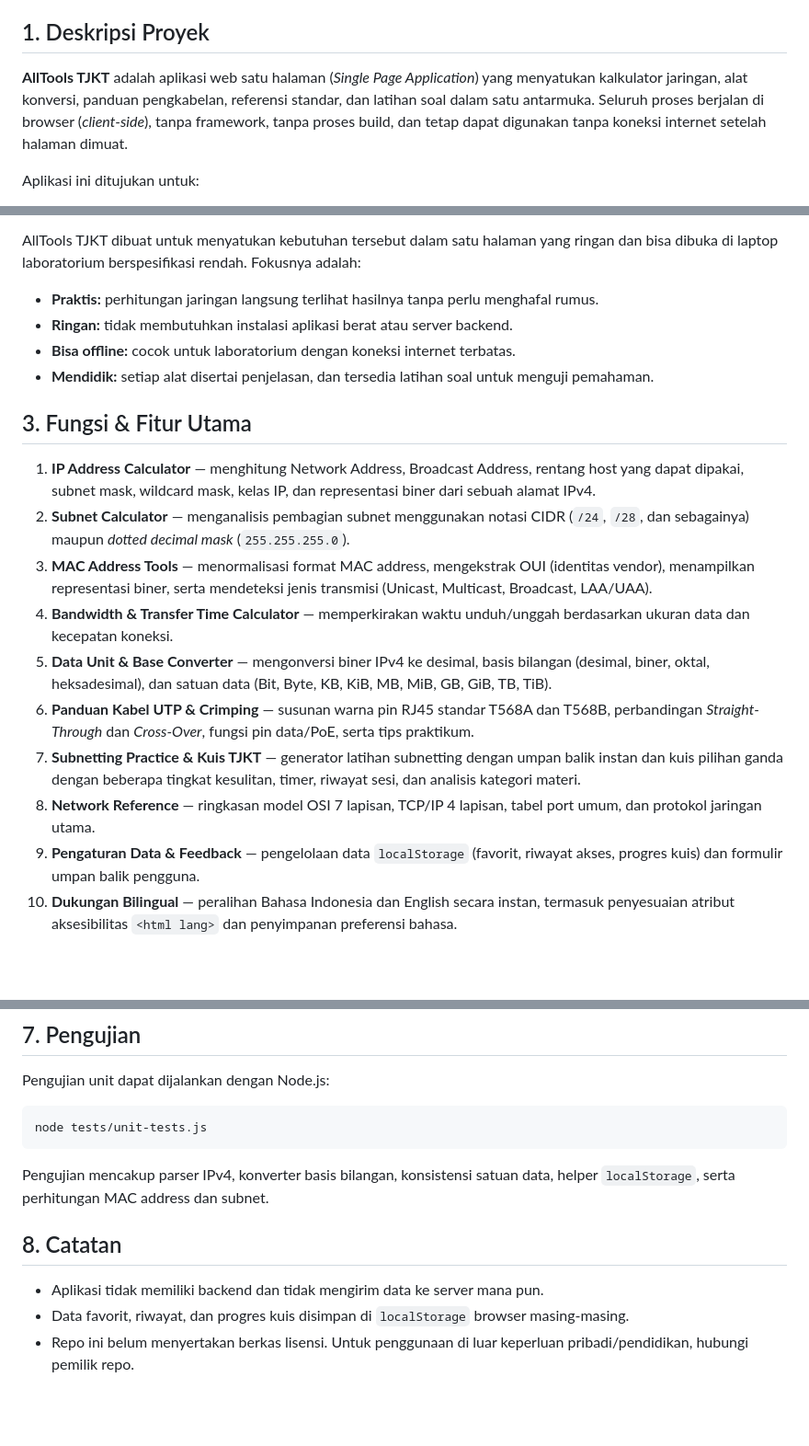
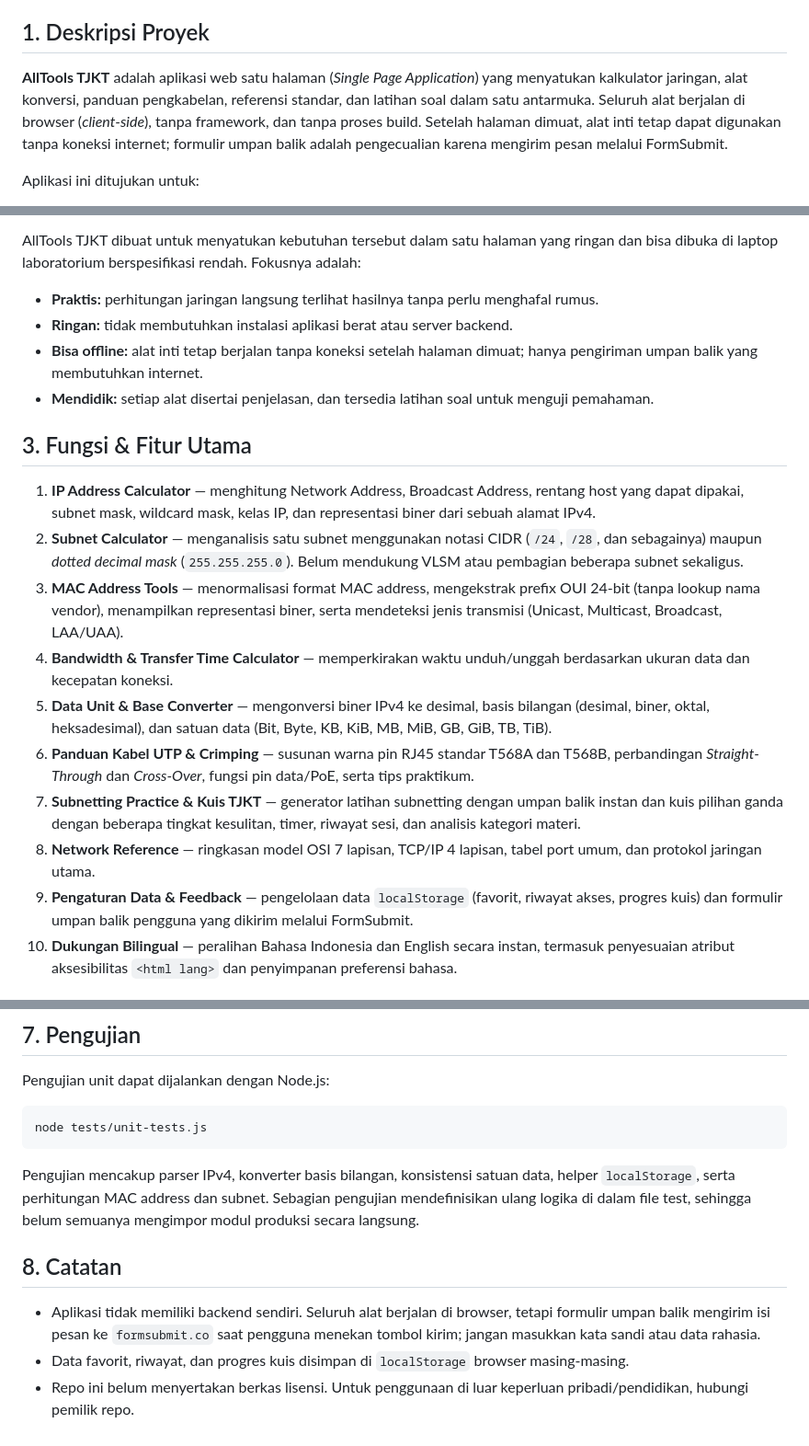
Before and after one commit to RAZKdev/AllTools-TJKT, a Markdown page: README.md, 3 parts joined by grey strips. Shown at 92% size. GitHub-like rendering; blank space fills up the shorter version.

Commit message:
docs: correct offline scope, subnet limits, and feedback privacy

````diff
--- a/README.md
+++ b/README.md
@@ -4,7 +4,7 @@
 
 ## 1. Deskripsi Proyek
 
-**AllTools TJKT** adalah aplikasi web satu halaman (*Single Page Application*) yang menyatukan kalkulator jaringan, alat konversi, panduan pengkabelan, referensi standar, dan latihan soal dalam satu antarmuka. Seluruh proses berjalan di browser (*client-side*), tanpa framework, tanpa proses build, dan tetap dapat digunakan tanpa koneksi internet setelah halaman dimuat.
+**AllTools TJKT** adalah aplikasi web satu halaman (*Single Page Application*) yang menyatukan kalkulator jaringan, alat konversi, panduan pengkabelan, referensi standar, dan latihan soal dalam satu antarmuka. Seluruh alat berjalan di browser (*client-side*), tanpa framework, dan tanpa proses build. Setelah halaman dimuat, alat inti tetap dapat digunakan tanpa koneksi internet; formulir umpan balik adalah pengecualian karena mengirim pesan melalui FormSubmit.
 
 Aplikasi ini ditujukan untuk:
 
@@ -20,20 +20,20 @@ AllTools TJKT dibuat untuk menyatukan kebutuhan tersebut dalam satu halaman yang
 
 - **Praktis:** perhitungan jaringan langsung terlihat hasilnya tanpa perlu menghafal rumus.
 - **Ringan:** tidak membutuhkan instalasi aplikasi berat atau server backend.
-- **Bisa offline:** cocok untuk laboratorium dengan koneksi internet terbatas.
+- **Bisa offline:** alat inti tetap berjalan tanpa koneksi setelah halaman dimuat; hanya pengiriman umpan balik yang membutuhkan internet.
 - **Mendidik:** setiap alat disertai penjelasan, dan tersedia latihan soal untuk menguji pemahaman.
 
 ## 3. Fungsi & Fitur Utama
 
 1. **IP Address Calculator** — menghitung Network Address, Broadcast Address, rentang host yang dapat dipakai, subnet mask, wildcard mask, kelas IP, dan representasi biner dari sebuah alamat IPv4.
-2. **Subnet Calculator** — menganalisis pembagian subnet menggunakan notasi CIDR (`/24`, `/28`, dan sebagainya) maupun *dotted decimal mask* (`255.255.255.0`).
-3. **MAC Address Tools** — menormalisasi format MAC address, mengekstrak OUI (identitas vendor), menampilkan representasi biner, serta mendeteksi jenis transmisi (Unicast, Multicast, Broadcast, LAA/UAA).
+2. **Subnet Calculator** — menganalisis satu subnet menggunakan notasi CIDR (`/24`, `/28`, dan sebagainya) maupun *dotted decimal mask* (`255.255.255.0`). Belum mendukung VLSM atau pembagian beberapa subnet sekaligus.
+3. **MAC Address Tools** — menormalisasi format MAC address, mengekstrak prefix OUI 24-bit (tanpa lookup nama vendor), menampilkan representasi biner, serta mendeteksi jenis transmisi (Unicast, Multicast, Broadcast, LAA/UAA).
 4. **Bandwidth & Transfer Time Calculator** — memperkirakan waktu unduh/unggah berdasarkan ukuran data dan kecepatan koneksi.
 5. **Data Unit & Base Converter** — mengonversi biner IPv4 ke desimal, basis bilangan (desimal, biner, oktal, heksadesimal), dan satuan data (Bit, Byte, KB, KiB, MB, MiB, GB, GiB, TB, TiB).
 6. **Panduan Kabel UTP & Crimping** — susunan warna pin RJ45 standar T568A dan T568B, perbandingan *Straight-Through* dan *Cross-Over*, fungsi pin data/PoE, serta tips praktikum.
 7. **Subnetting Practice & Kuis TJKT** — generator latihan subnetting dengan umpan balik instan dan kuis pilihan ganda dengan beberapa tingkat kesulitan, timer, riwayat sesi, dan analisis kategori materi.
 8. **Network Reference** — ringkasan model OSI 7 lapisan, TCP/IP 4 lapisan, tabel port umum, dan protokol jaringan utama.
-9. **Pengaturan Data & Feedback** — pengelolaan data `localStorage` (favorit, riwayat akses, progres kuis) dan formulir umpan balik pengguna.
+9. **Pengaturan Data & Feedback** — pengelolaan data `localStorage` (favorit, riwayat akses, progres kuis) dan formulir umpan balik pengguna yang dikirim melalui FormSubmit.
 10. **Dukungan Bilingual** — peralihan Bahasa Indonesia dan English secara instan, termasuk penyesuaian atribut aksesibilitas `<html lang>` dan penyimpanan preferensi bahasa.
 
 ## 4. Bahasa Pemrograman & Teknologi
@@ -100,10 +100,10 @@ Pengujian unit dapat dijalankan dengan Node.js:
 node tests/unit-tests.js
 ```
 
-Pengujian mencakup parser IPv4, konverter basis bilangan, konsistensi satuan data, helper `localStorage`, serta perhitungan MAC address dan subnet.
+Pengujian mencakup parser IPv4, konverter basis bilangan, konsistensi satuan data, helper `localStorage`, serta perhitungan MAC address dan subnet. Sebagian pengujian mendefinisikan ulang logika di dalam file test, sehingga belum semuanya mengimpor modul produksi secara langsung.
 
 ## 8. Catatan
 
-- Aplikasi tidak memiliki backend dan tidak mengirim data ke server mana pun.
+- Aplikasi tidak memiliki backend sendiri. Seluruh alat berjalan di browser, tetapi formulir umpan balik mengirim isi pesan ke `formsubmit.co` saat pengguna menekan tombol kirim; jangan masukkan kata sandi atau data rahasia.
 - Data favorit, riwayat, dan progres kuis disimpan di `localStorage` browser masing-masing.
 - Repo ini belum menyertakan berkas lisensi. Untuk penggunaan di luar keperluan pribadi/pendidikan, hubungi pemilik repo.
````
Also changed, not shown: other parts of README.md (+1 -1 lines).
